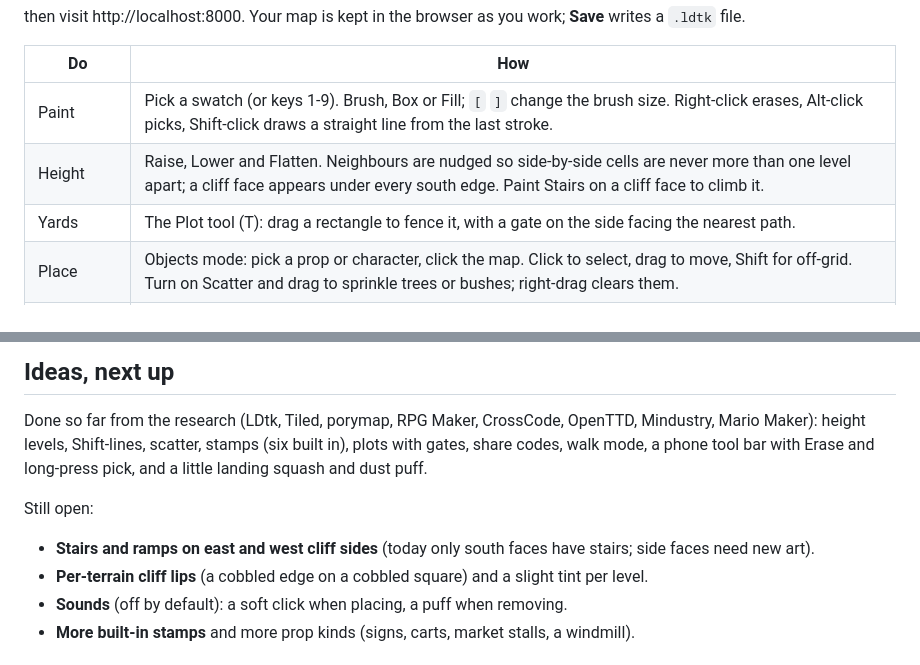
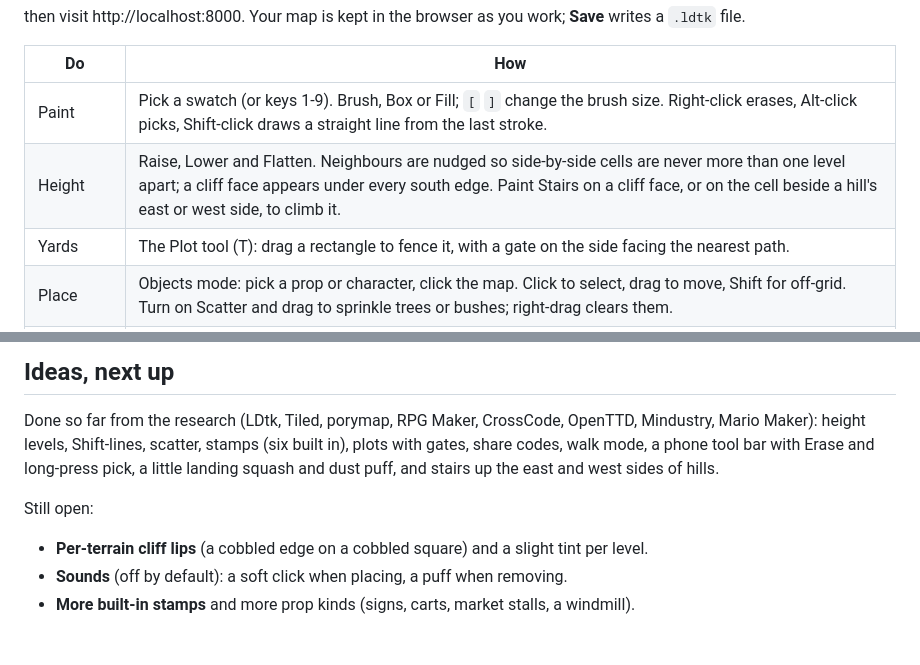
Before and after one commit to itsHendri/tiny-town, a Markdown page: README.md, 2 parts joined by grey strips. Drawn GitHub-style.

Commit message:
README: side stairs done
Co-Authored-By: Claude Opus 5.5 <noreply@anthropic.com>

```diff
--- a/README.md
+++ b/README.md
@@ -20,7 +20,7 @@ then visit http://localhost:8000. Your map is kept in the browser as you work; *
 | Do | How |
 |---|---|
 | Paint | Pick a swatch (or keys 1-9). Brush, Box or Fill; `[` `]` change the brush size. Right-click erases, Alt-click picks, Shift-click draws a straight line from the last stroke. |
-| Height | Raise, Lower and Flatten. Neighbours are nudged so side-by-side cells are never more than one level apart; a cliff face appears under every south edge. Paint Stairs on a cliff face to climb it. |
+| Height | Raise, Lower and Flatten. Neighbours are nudged so side-by-side cells are never more than one level apart; a cliff face appears under every south edge. Paint Stairs on a cliff face, or on the cell beside a hill's east or west side, to climb it. |
 | Yards | The Plot tool (T): drag a rectangle to fence it, with a gate on the side facing the nearest path. |
 | Place | Objects mode: pick a prop or character, click the map. Click to select, drag to move, Shift for off-grid. Turn on Scatter and drag to sprinkle trees or bushes; right-drag clears them. |
 | Reuse | Select (S) an area, then Copy, Cut or Save as stamp. Ctrl+V or a stamp places it again; Esc stops. |
@@ -82,11 +82,10 @@ fully transparent replaces the generated one when the page loads, so regeneratin
 
 Done so far from the research (LDtk, Tiled, porymap, RPG Maker, CrossCode, OpenTTD, Mindustry, Mario Maker): height
 levels, Shift-lines, scatter, stamps (six built in), plots with gates, share codes, walk mode, a phone tool bar with
-Erase and long-press pick, and a little landing squash and dust puff.
+Erase and long-press pick, a little landing squash and dust puff, and stairs up the east and west sides of hills.
 
 Still open:
 
-* **Stairs and ramps on east and west cliff sides** (today only south faces have stairs; side faces need new art).
 * **Per-terrain cliff lips** (a cobbled edge on a cobbled square) and a slight tint per level.
 * **Sounds** (off by default): a soft click when placing, a puff when removing.
 * **More built-in stamps** and more prop kinds (signs, carts, market stalls, a windmill).
```
